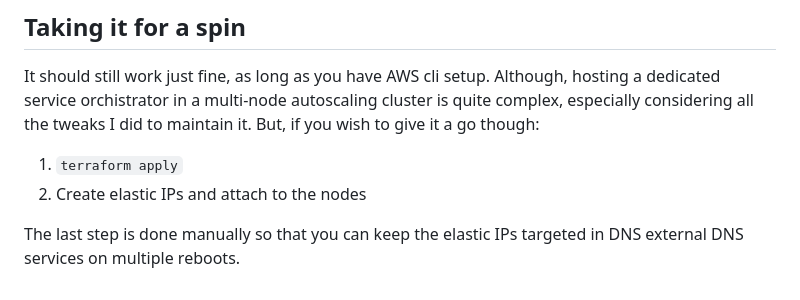
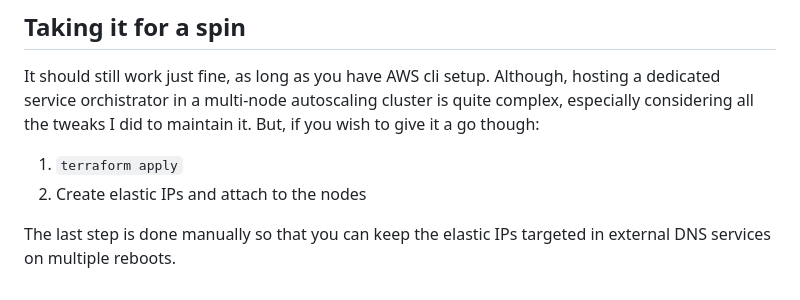
Before and after one commit to baalimago/hashistack-platform, a Markdown page: README.md, the part around the change. GitHub-like rendering.

```diff
--- a/README.md
+++ b/README.md
@@ -66,4 +66,4 @@ But, if you wish to give it a go though:
 1. `terraform apply`
 1. Create elastic IPs and attach to the nodes
 
-The last step is done manually so that you can keep the elastic IPs targeted in DNS external DNS services on multiple reboots.
+The last step is done manually so that you can keep the elastic IPs targeted in external DNS services on multiple reboots.
```
